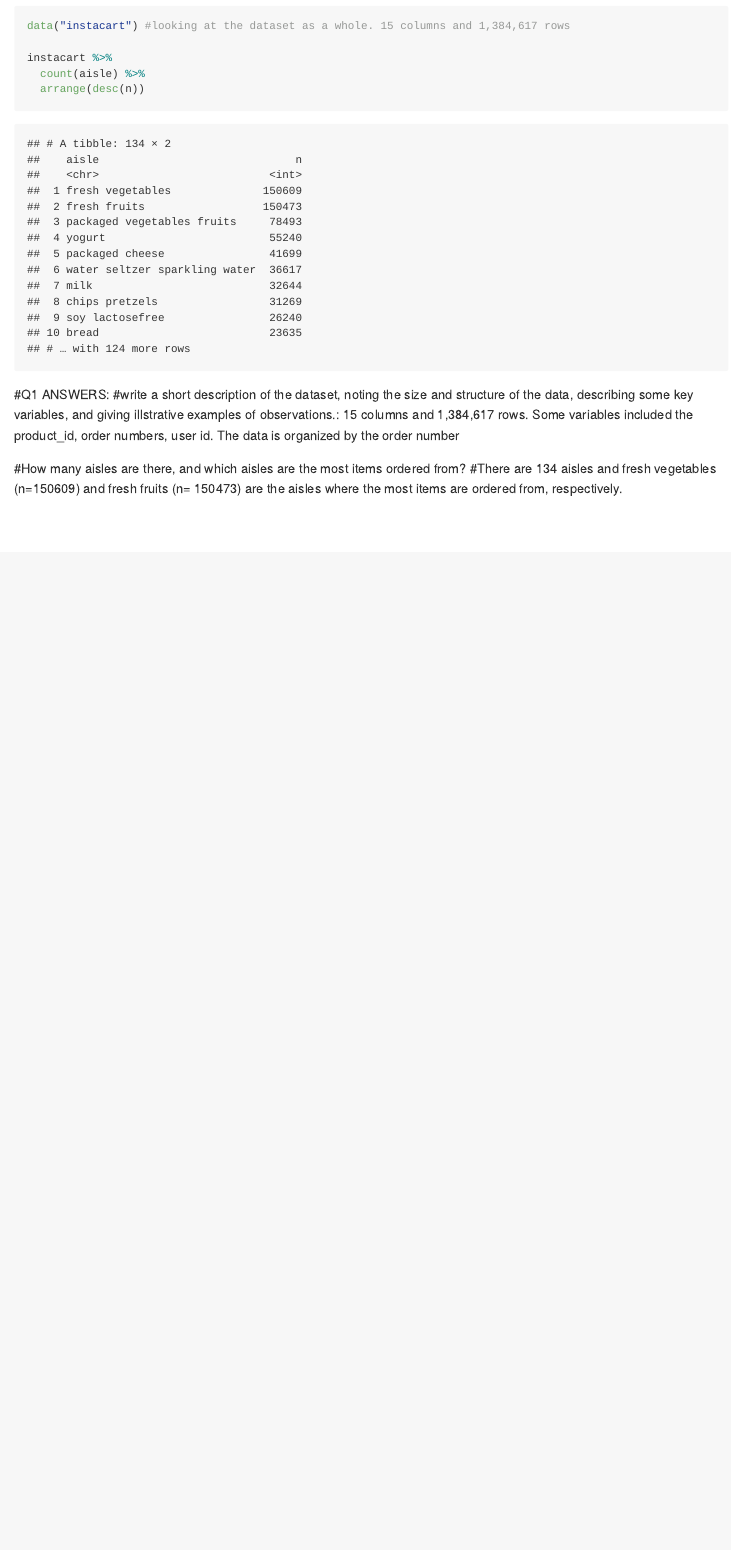
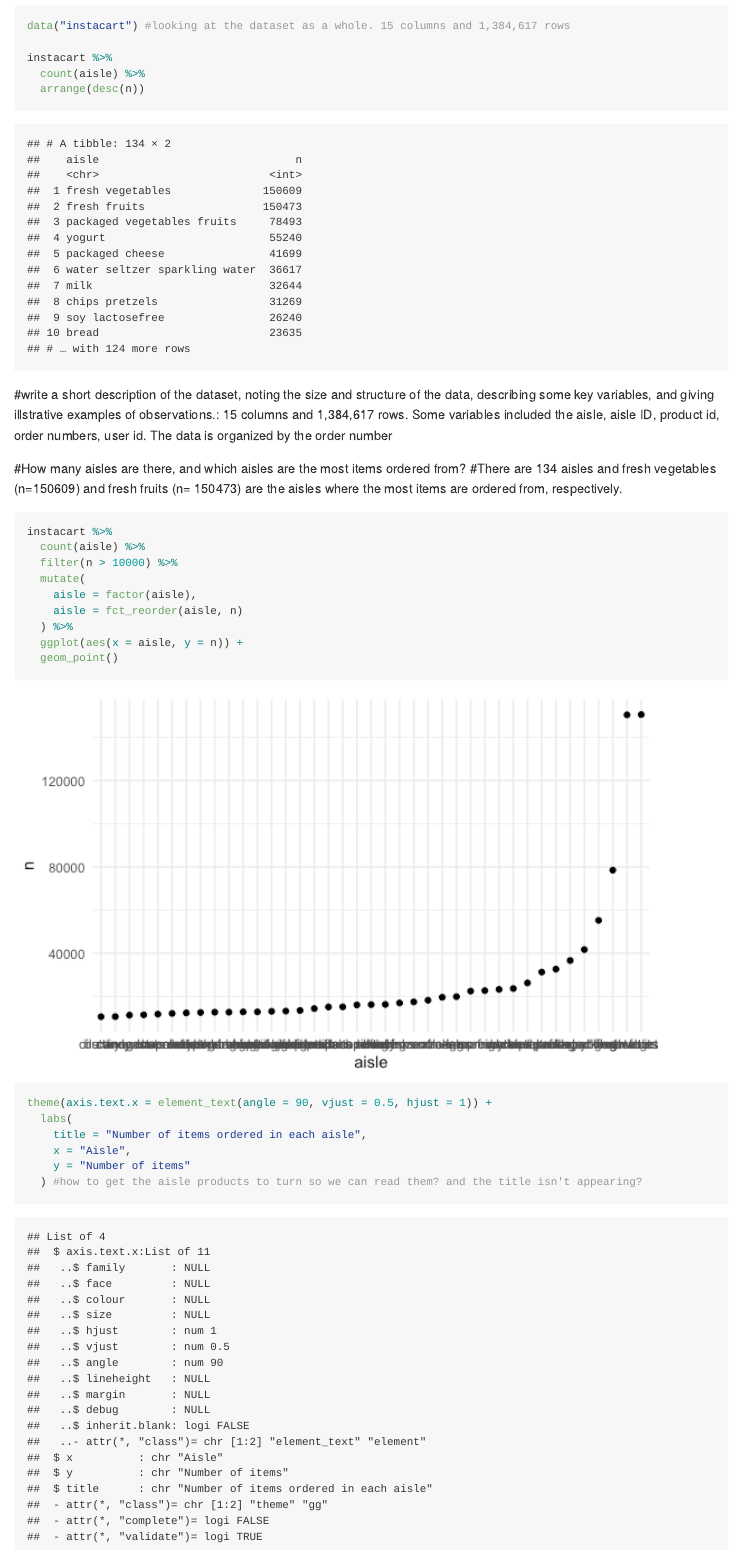
Before and after one commit to jfordjuoh/P8105_HW3_jf3354, an R Markdown document (JF_HW3.Rmd): the page in a window 1100 px wide, from 920 px down. The pictures show the output file JF_HW3.md that the author committed with the source, drawn offline in the style of GitHub.

Commit message:
The graph is appearing however
Problem for OH: how to get the aisle products to turn so we can read them? My the title isn't appearing?

````diff
--- a/JF_HW3.Rmd
+++ b/JF_HW3.Rmd
@@ -35,8 +35,26 @@
   count(aisle) %>%
   arrange(desc(n))
 ```
-#Q1 ANSWERS:
-#write a short description of the dataset, noting the size and structure of the data, describing some key variables, and giving illstrative examples of observations.: 15 columns and 1,384,617 rows. Some variables included the product_id, order numbers, user id. The data is organized by the order number
+#write a short description of the dataset, noting the size and structure of the data, describing some key variables, and giving illstrative examples of observations.: 15 columns and 1,384,617 rows. Some variables included the aisle, aisle ID, product id, order numbers, user id. The data is organized by the order number
 
 #How many aisles are there, and which aisles are the most items ordered from?
 #There are 134 aisles and fresh vegetables (n=150609) and fresh fruits (n= 150473) are the aisles where the most items are ordered from, respectively.
+
+```{r}
+instacart %>%
+  count(aisle) %>%
+  filter(n > 10000) %>%
+  mutate(
+    aisle = factor(aisle),
+    aisle = fct_reorder(aisle, n)
+  ) %>%
+  ggplot(aes(x = aisle, y = n)) +
+  geom_point()
+theme(axis.text.x = element_text(angle = 90, vjust = 0.5, hjust = 1)) +
+  labs(
+    title = "Number of items ordered in each aisle",
+    x = "Aisle",
+    y = "Number of items"
+  ) #how to get the aisle products to turn so we can read them? and the title isn't appearing?
+
+```
````
Also changed, not shown: JF_HW3.md, JF_HW3_files/figure-gfm/unnamed-chunk-3-1.png (added).
